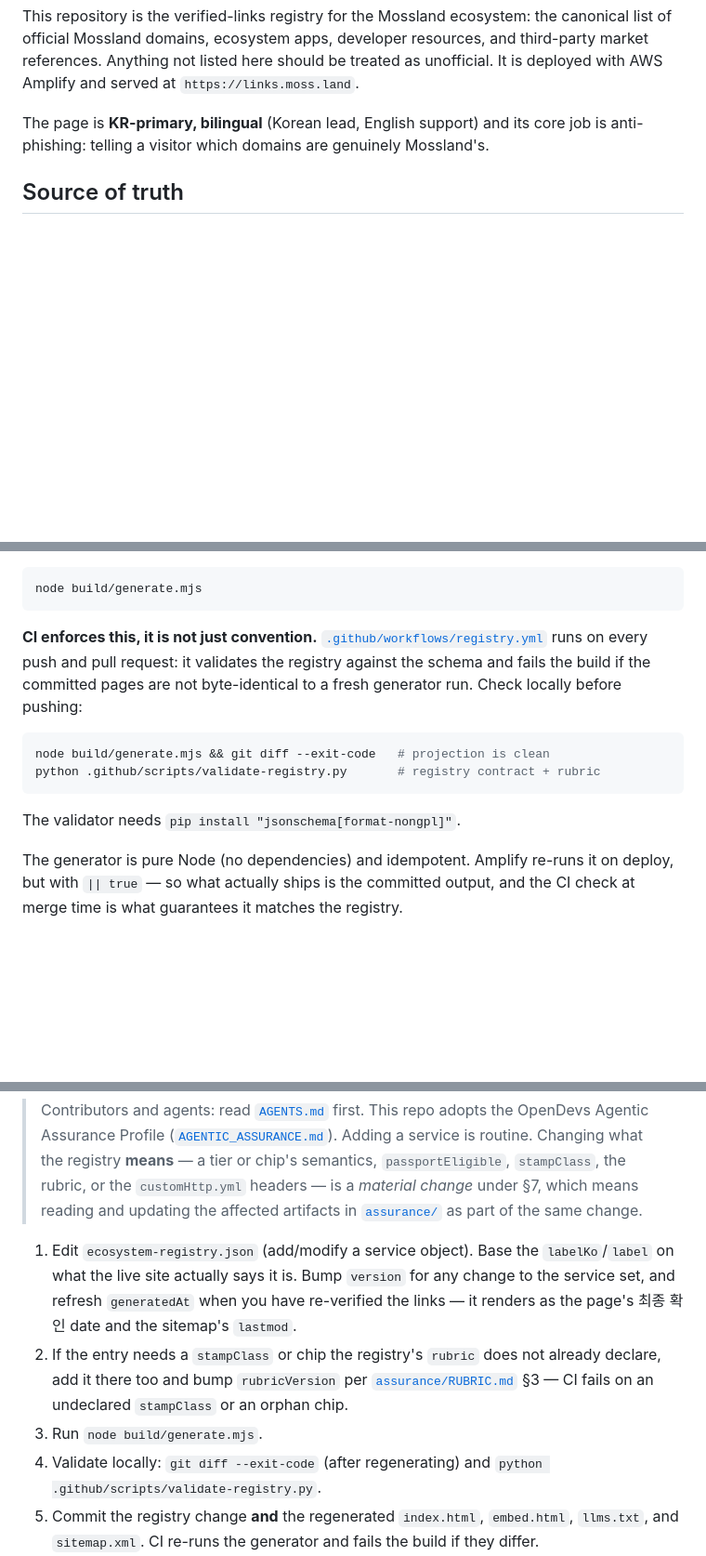
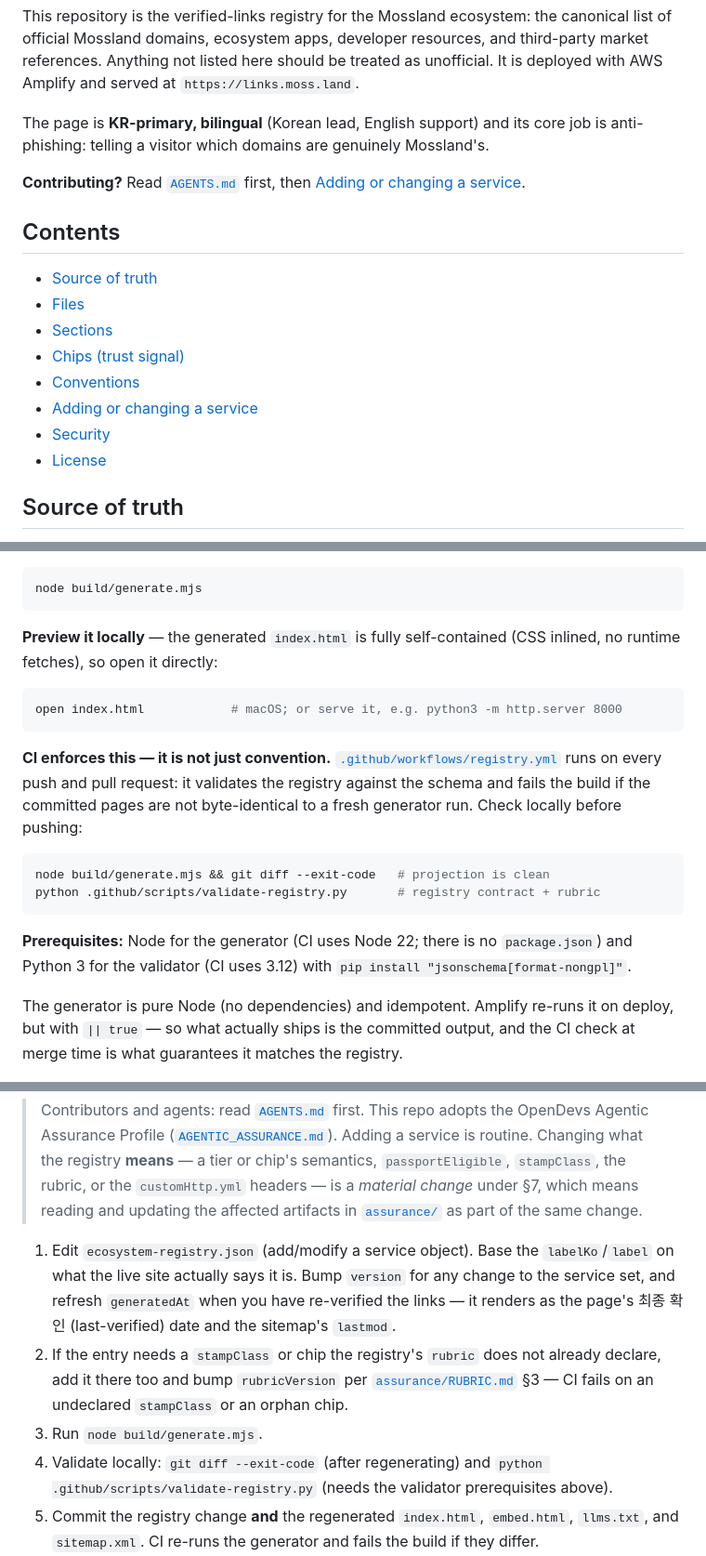
Before and after one commit to MosslandOpenDevs/links, a Markdown page: README.md, 3 parts joined by grey strips. Shown at 93% size. Rendered like a GitHub page; blank space fills up the shorter version.

Commit message:
docs(readme): add local-preview + prerequisites, fix owner wording, polish
Improve the README for first-time readers and contributors while keeping its
verified-accurate style. Additive, grounded changes only — every new claim was
checked against the repo:

- Preview: how to view the rendered page locally (index.html is self-contained
  — 0 runtime fetches, CSS inlined), which was missing for a repo whose product
  is a rendered page.
- Prerequisites: state the toolchain — Node (CI pins 22) and Python 3 (CI pins
  3.12) for the validator; cross-reference the pip requirement at the
  contributor walkthrough's validate step so step-by-step readers don't hit
  ModuleNotFoundError.
- Fix (accuracy): the Files table said "named human owner"; human_owner is a
  maintainers body, not an individual — reword to "a named maintainers body".
- Onboarding: a top "Contributing?" pointer to AGENTS.md + the add-a-service
  section, and a Contents table for a ~190-line doc.
- Nits: descriptive H1 (Mossland Verified Links); registry + assurance CI
  badges; gloss 최종 확인 as "(last-verified)"; fix a comma splice.

README-only; no functional/site or assurance-artifact change. Verified: all
in-page anchors + file links resolve (0 broken); v0.5.0 adopter check stays
exit 0 / 0 ERROR-WARN.

Co-Authored-By: Claude Opus 4.8 <noreply@anthropic.com>

````diff
--- a/README.md
+++ b/README.md
@@ -9,6 +12,19 @@ unofficial. It is deployed with AWS Amplify and served at `https://links.moss.la
 
 The page is **KR-primary, bilingual** (Korean lead, English support) and its core
 job is anti-phishing: telling a visitor which domains are genuinely Mossland's.
+
+**Contributing?** Read [`AGENTS.md`](AGENTS.md) first, then [Adding or changing a service](#adding-or-changing-a-service).
+
+## Contents
+
+- [Source of truth](#source-of-truth)
+- [Files](#files)
+- [Sections](#sections)
+- [Chips (trust signal)](#chips-trust-signal)
+- [Conventions](#conventions)
+- [Adding or changing a service](#adding-or-changing-a-service)
+- [Security](#security)
+- [License](#license)
 
 ## Source of truth
 
@@ -30,7 +46,13 @@ template/CSS in `build/`) and rebuild:
 node build/generate.mjs
 ```
 
-**CI enforces this, it is not just convention.**
+**Preview it locally** — the generated `index.html` is fully self-contained (CSS inlined, no runtime fetches), so open it directly:
+
+```sh
+open index.html            # macOS; or serve it, e.g. python3 -m http.server 8000
+```
+
+**CI enforces this — it is not just convention.**
 [`.github/workflows/registry.yml`](.github/workflows/registry.yml) runs on every
 push and pull request: it validates the registry against the schema and fails
 the build if the committed pages are not byte-identical to a fresh generator
@@ -41,7 +63,7 @@ node build/generate.mjs && git diff --exit-code   # projection is clean
 python .github/scripts/validate-registry.py       # registry contract + rubric
 ```
 
-The validator needs `pip install "jsonschema[format-nongpl]"`.
+**Prerequisites:** Node for the generator (CI uses Node 22; there is no `package.json`) and Python 3 for the validator (CI uses 3.12) with `pip install "jsonschema[format-nongpl]"`.
 
 The generator is pure Node (no dependencies) and idempotent. Amplify re-runs it
 on deploy, but with `|| true` — so what actually ships is the committed output,
@@ -162,7 +184,7 @@ non-labs service (e.g. `media`, which is live but still data-seeding).
 1. Edit `ecosystem-registry.json` (add/modify a service object). Base the
    `labelKo`/`label` on what the live site actually says it is. Bump `version`
    for any change to the service set, and refresh `generatedAt` when you have
-   re-verified the links — it renders as the page's 최종 확인 date and the
+   re-verified the links — it renders as the page's 최종 확인 (last-verified) date and the
    sitemap's `lastmod`.
 2. If the entry needs a `stampClass` or chip the registry's `rubric` does not
    already declare, add it there too and bump `rubricVersion` per
@@ -170,7 +192,8 @@ non-labs service (e.g. `media`, which is live but still data-seeding).
    `stampClass` or an orphan chip.
 3. Run `node build/generate.mjs`.
 4. Validate locally: `git diff --exit-code` (after regenerating) and
-   `python .github/scripts/validate-registry.py`.
+   `python .github/scripts/validate-registry.py` (needs the validator
+   prerequisites above).
 5. Commit the registry change **and** the regenerated `index.html`,
    `embed.html`, `llms.txt`, and `sitemap.xml`. CI re-runs the generator and
    fails the build if they differ.
````
Also changed, not shown: other parts of README.md (+6 -3 lines).
